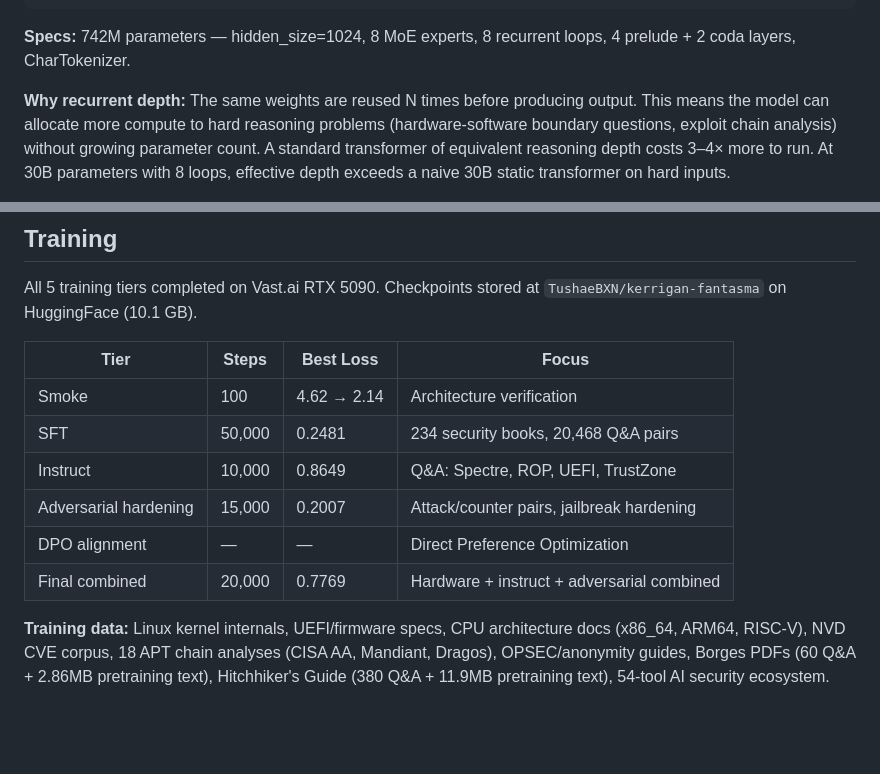
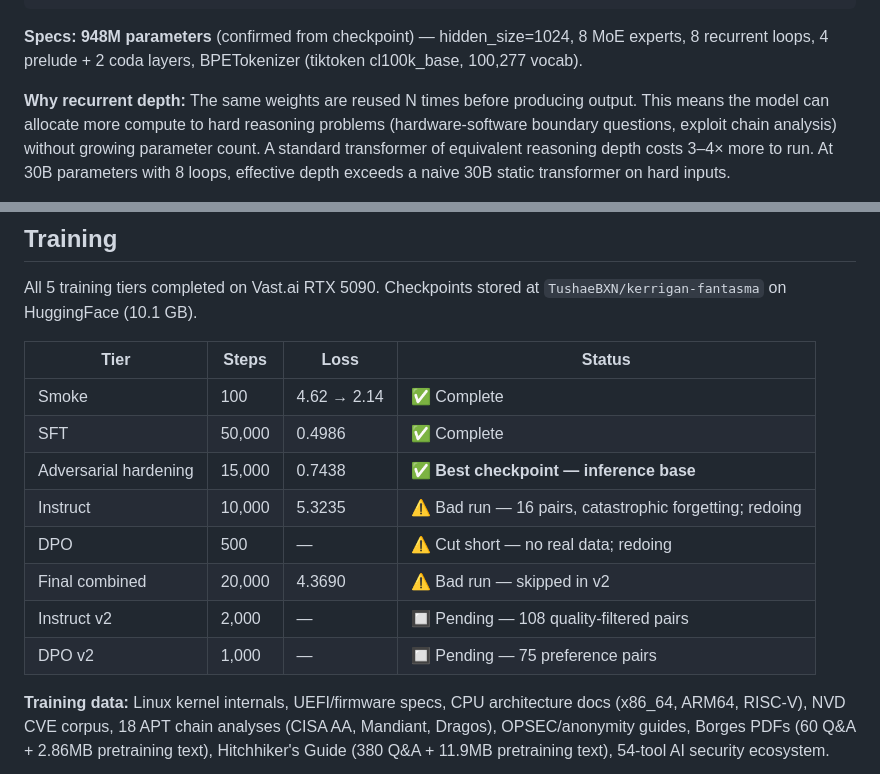
Before and after one commit to TushaeBXN/kerrigan-fantasma-overview, a Markdown page: README.md, 2 parts joined by grey strips. GitHub-like rendering; blank space fills up the shorter version.

Commit message:
docs: correct parameter count to 948M, fix training status table
- 948M params confirmed from checkpoint (not 742M)
- BPETokenizer not CharTokenizer
- Honest training table: adversarial is best checkpoint, instruct/final/DPO were bad runs
- Pending: instruct v2 (2k steps) and DPO v2 (1k steps)

Co-Authored-By: Claude Sonnet 4.6 <noreply@anthropic.com>

````diff
--- a/README.md
+++ b/README.md
@@ -41,7 +41,7 @@ Kerrigan-Fantasma is a security research framework built around a custom **Recur
 └──────────────────┴──────────────────────────────────────────┘
 ```
 
-**Specs:** 742M parameters — hidden_size=1024, 8 MoE experts, 8 recurrent loops, 4 prelude + 2 coda layers, CharTokenizer.
+**Specs:** **948M parameters** (confirmed from checkpoint) — hidden_size=1024, 8 MoE experts, 8 recurrent loops, 4 prelude + 2 coda layers, BPETokenizer (tiktoken cl100k_base, 100,277 vocab).
 
 **Why recurrent depth:** The same weights are reused N times before producing output. This means the model can allocate more compute to hard reasoning problems (hardware-software boundary questions, exploit chain analysis) without growing parameter count. A standard transformer of equivalent reasoning depth costs 3–4× more to run. At 30B parameters with 8 loops, effective depth exceeds a naive 30B static transformer on hard inputs.
 
@@ -57,14 +57,16 @@ Kerrigan-Fantasma is a security research framework built around a custom **Recur
 
 All 5 training tiers completed on Vast.ai RTX 5090. Checkpoints stored at `TushaeBXN/kerrigan-fantasma` on HuggingFace (10.1 GB).
 
-| Tier | Steps | Best Loss | Focus |
-|------|-------|-----------|-------|
-| Smoke | 100 | 4.62 → 2.14 | Architecture verification |
-| SFT | 50,000 | 0.2481 | 234 security books, 20,468 Q&A pairs |
-| Instruct | 10,000 | 0.8649 | Q&A: Spectre, ROP, UEFI, TrustZone |
-| Adversarial hardening | 15,000 | 0.2007 | Attack/counter pairs, jailbreak hardening |
-| DPO alignment | — | — | Direct Preference Optimization |
-| Final combined | 20,000 | 0.7769 | Hardware + instruct + adversarial combined |
+| Tier | Steps | Loss | Status |
+|------|-------|------|--------|
+| Smoke | 100 | 4.62 → 2.14 | ✅ Complete |
+| SFT | 50,000 | 0.4986 | ✅ Complete |
+| Adversarial hardening | 15,000 | 0.7438 | ✅ **Best checkpoint — inference base** |
+| Instruct | 10,000 | 5.3235 | ⚠️ Bad run — 16 pairs, catastrophic forgetting; redoing |
+| DPO | 500 | — | ⚠️ Cut short — no real data; redoing |
+| Final combined | 20,000 | 4.3690 | ⚠️ Bad run — skipped in v2 |
+| Instruct v2 | 2,000 | — | 🔲 Pending — 108 quality-filtered pairs |
+| DPO v2 | 1,000 | — | 🔲 Pending — 75 preference pairs |
 
 **Training data:** Linux kernel internals, UEFI/firmware specs, CPU architecture docs (x86_64, ARM64, RISC-V), NVD CVE corpus, 18 APT chain analyses (CISA AA, Mandiant, Dragos), OPSEC/anonymity guides, Borges PDFs (60 Q&A + 2.86MB pretraining text), Hitchhiker's Guide (380 Q&A + 11.9MB pretraining text), 54-tool AI security ecosystem.
 
````
